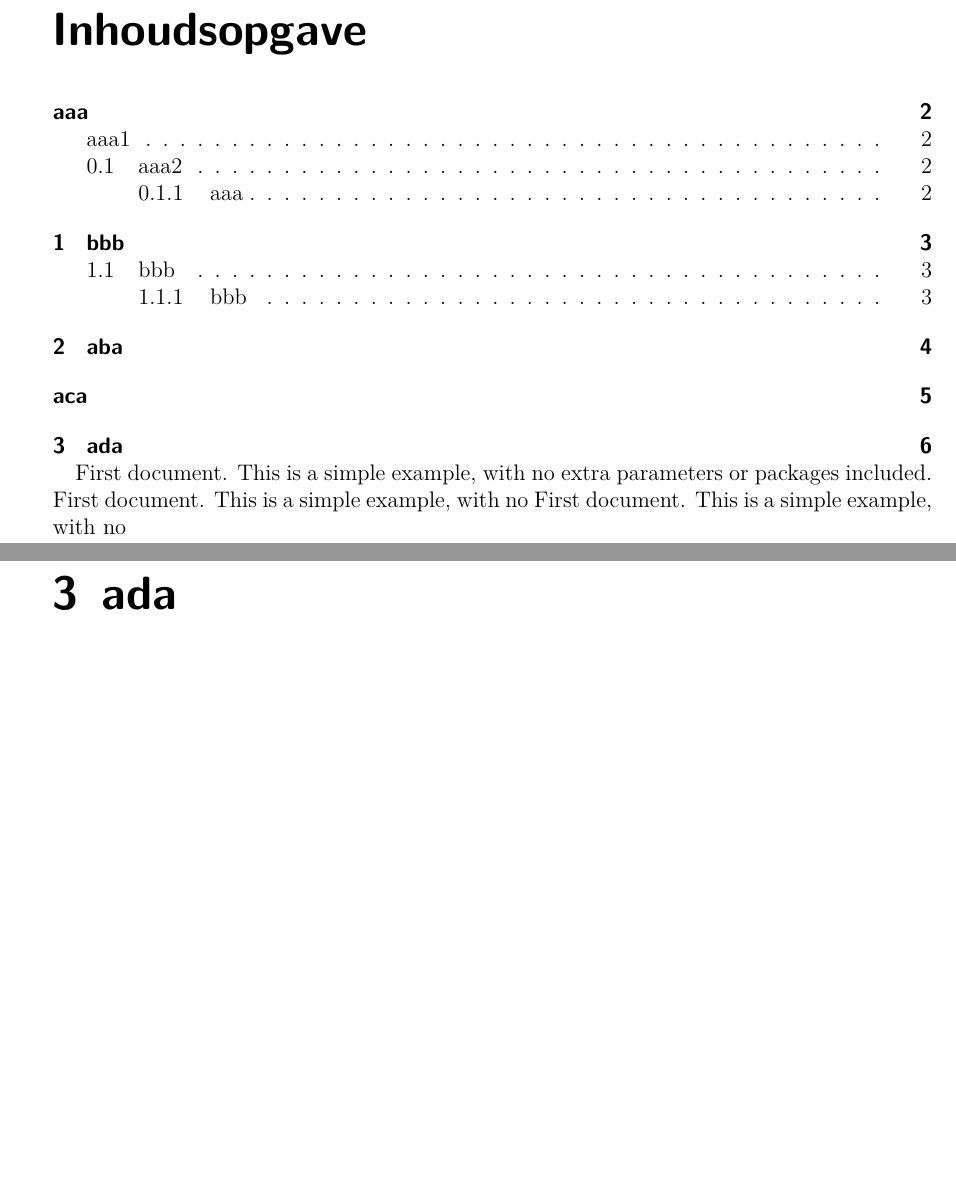
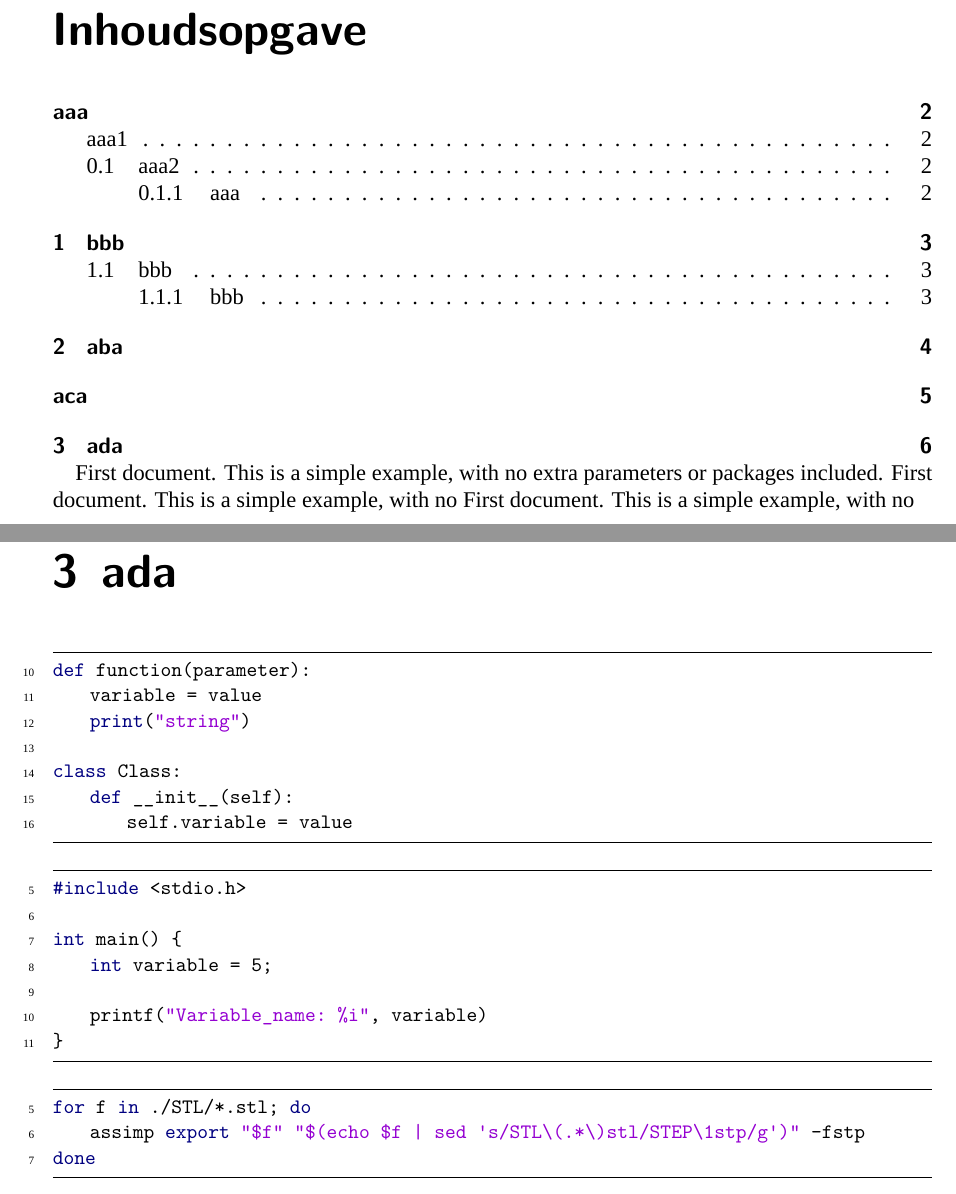
Before and after one commit to TT-392/simple-latex, a LaTeX document (test.tex, which reads SimpleLatex.cls, lib/codeBlocks.tex): two parts of pages 1 and 6 of 6, joined at a grey line, cut so that both start at the same text, the shorter picture padded with empty space. Compiled offline with XeLaTeX; a missing font is replaced by an installed copy or a similar font.

Commit message:
Add code blocks

```diff
--- a/Report.cls
+++ b/SimpleLatex.cls
@@ -1,12 +1,23 @@
+% TODO:
+% citations
+
 %\LoadClass[12pt,DIV14,BCOR10mm,a4paper,headsepline,headinclude,english,bibliography=totocnumbered]{scrreprt}
+
 \LoadClass[12pt,DIV14]{scrreport}
 
-% #1: language
-\newcommand\initReport[1] {
+\input{lib/codeBlocks.tex}
+
+% Init functions
+\newcommand\SetLanguage[1] {
     \usepackage[#1]{babel}
 }
 
+\newcommand\SetFont[1] {
+    \usepackage{fontspec}
+    \setmainfont{#1}
+}
 
+% Hyperlinks and clickable TOC setup
 \usepackage{xparse}
 \usepackage{hyperref}
 
--- /dev/null
+++ b/lib/codeBlocks.tex
@@ -0,0 +1,79 @@
+\usepackage{graphicx}
+\usepackage{listings}
+\usepackage{color}
+
+\definecolor{dkgreen}{rgb}{0,0.6,0}
+\definecolor{gray}{rgb}{0.5,0.5,0.5}
+\definecolor{mauve}{rgb}{0.58,0,0.82}
+\definecolor{deepblue}{rgb}{0,0,0.5}
+\definecolor{deepred}{rgb}{0.6,0,0}
+\definecolor{deepgreen}{rgb}{0,0.5,0}
+
+\lstnewenvironment{CodeBlockPython}[1][0]{
+    \lstset{frame=tb,
+    language=Python,
+    aboveskip=3mm,
+    belowskip=3mm,
+    showstringspaces=false,
+    columns=flexible,
+    basicstyle={\small\ttfamily},
+    numbers=left,
+    numberstyle=\tiny,
+    keywordstyle=\color{deepblue},
+    commentstyle=\color{},
+    stringstyle=\color{mauve},
+    emph={calcAzimuth},
+    emphstyle=\color{mauve},
+    breaklines=true,
+    breakatwhitespace=true,
+    tabsize=3,
+    firstnumber=#1
+    }
+} {
+}
+
+\lstnewenvironment{CodeBlockC}[1][0]{
+    \lstset{frame=tb,
+    language=C,
+    aboveskip=3mm,
+    belowskip=3mm,
+    showstringspaces=false,
+    columns=flexible,
+    basicstyle={\small\ttfamily},
+    numbers=left,
+    numberstyle=\tiny,
+    keywordstyle=\color{deepblue},
+    commentstyle=\color{},
+    stringstyle=\color{mauve},
+    emph={calcAzimuth},
+    emphstyle=\color{mauve},
+    breaklines=true,
+    breakatwhitespace=true,
+    tabsize=3,
+    firstnumber=#1
+    }
+} {
+}
+
+\lstnewenvironment{CodeBlockBash}[1][0]{
+    \lstset{frame=tb,
+    language=Bash,
+    aboveskip=3mm,
+    belowskip=3mm,
+    showstringspaces=false,
+    columns=flexible,
+    basicstyle={\small\ttfamily},
+    numbers=left,
+    numberstyle=\tiny,
+    keywordstyle=\color{deepblue},
+    commentstyle=\color{},
+    stringstyle=\color{mauve},
+    emph={calcAzimuth},
+    emphstyle=\color{mauve},
+    breaklines=true,
+    breakatwhitespace=true,
+    tabsize=3,
+    firstnumber=#1
+    }
+} {
+}
--- a/test.tex
+++ b/test.tex
@@ -1,5 +1,7 @@
-\documentclass{Report}
-\initReport{dutch}
+\documentclass{SimpleLatex}
+
+\SetLanguage{dutch}
+\SetFont{Open Dyslexic}
 
 \begin{document}
 
@@ -24,5 +26,31 @@ First document. This is a simple example, with no
 \Chapter*{aca}
 \Chapter{ada}
 
+\begin{CodeBlockPython}[10]
+def function(parameter):
+    variable = value
+    print("string")
+
+class Class:
+    def __init__(self):
+        self.variable = value
+
+\end{CodeBlockPython}
+
+\begin{CodeBlockC}[5]
+#include <stdio.h>
+
+int main() {
+    int variable = 5;
+
+    printf("Variable_name: %i", variable)
+}
+\end{CodeBlockC}
+
+\begin{CodeBlockBash}[5]
+for f in ./STL/*.stl; do
+    assimp export "$f" "$(echo $f | sed 's/STL\(.*\)stl/STEP\1stp/g')" -fstp
+done
+\end{CodeBlockBash}
 
 \end{document}
```
Also changed, not shown: SimpleLatex.cls (1 more changed lines).
